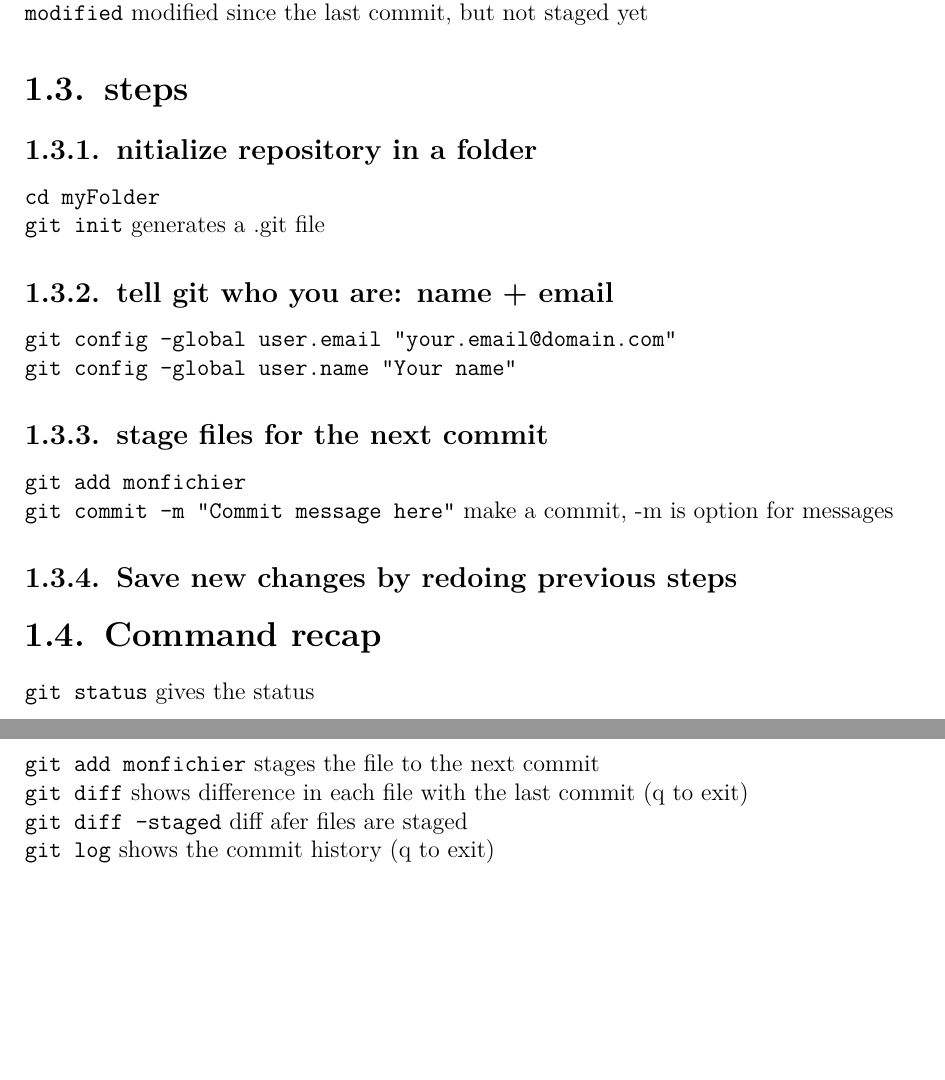
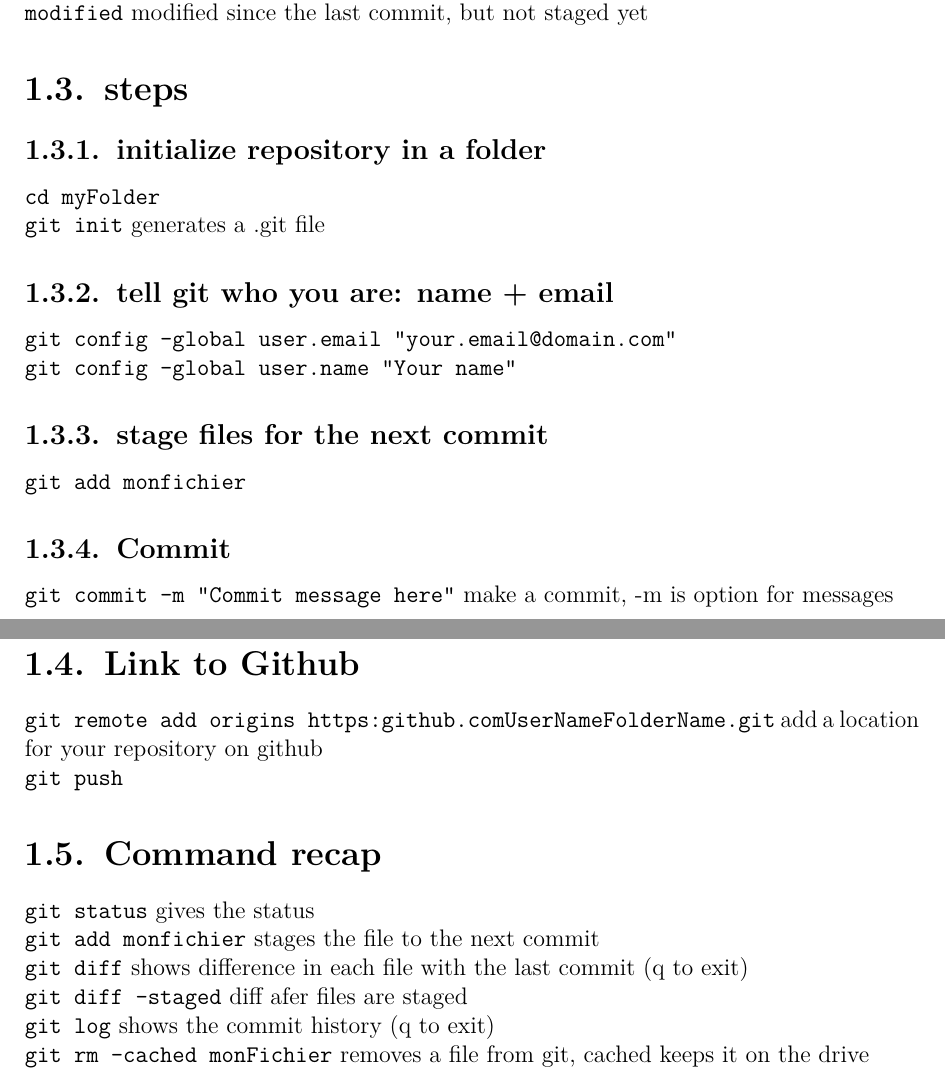
Before and after one commit to KikTheGeek/Fiches, a LaTeX document (Fiche_Main.tex, which reads Fiche_Git.tex): two parts of pages 4 and 5 of 22, joined at a grey line, cut so that both start at the same text, the shorter picture padded with empty space. Compiled offline with pdfLaTeX; an older LaTeX class or package is replaced by its successor.

Commit message:
improving the git fiche

```diff
--- a/Fiche_Git.tex
+++ b/Fiche_Git.tex
@@ -23,7 +23,7 @@
 
 \section{steps}
 
-	\subsection{nitialize repository in a folder}
+	\subsection{initialize repository in a folder}
 
 		\code{cd myFolder}
 
@@ -40,9 +40,16 @@
 		\code{git add monfichier}
 
 
+	\subsection{Commit}
+
 		\code{git commit -m "Commit message here"} make a commit, -m is option for messages
 
-	\subsection{Save new changes by redoing previous steps}
+
+\section{Link to Github}
+
+	\code{git remote add origins https:\/\/github.com\/UserName\/FolderName.git} add a location for your repository on github
+
+	\code{git push }
 
 
 \section{Command recap}
@@ -56,3 +63,5 @@
 	\code{git diff --staged} diff afer files are staged
 
 	\code{git log} shows the commit history (q to exit)
+
+	\code{git rm --cached monFichier} removes a file from git, cached keeps it on the drive
```
